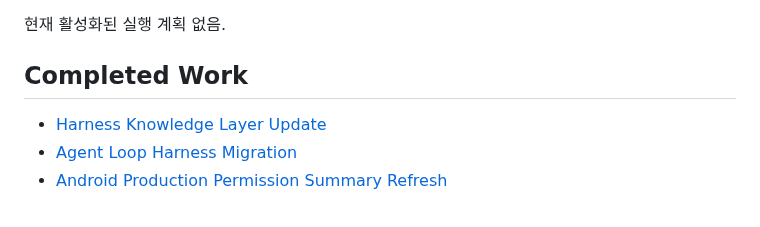
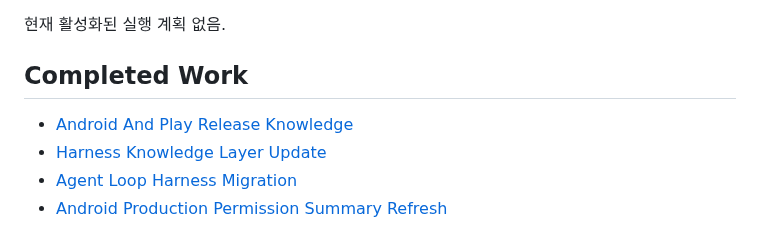
Before and after one commit to algum1737/familyProject, a Markdown page: docs/index.md, the part around the change. GitHub-like rendering.

```diff
--- a/docs/index.md
+++ b/docs/index.md
@@ -57,6 +57,7 @@
 
 ## Completed Work
 
+- [Android And Play Release Knowledge](./exec-plans/completed/2026-07-30-android-play-release-knowledge.md)
 - [Harness Knowledge Layer Update](./exec-plans/completed/2026-07-30-harness-knowledge-layer.md)
 - [Agent Loop Harness Migration](./exec-plans/completed/2026-06-24-agent-loop-harness-migration.md)
 - [Android Production Permission Summary Refresh](./exec-plans/completed/2026-06-11-android-production-permission-summary-refresh.md)
```
Also changed, not shown: docs/HANDOFF.md (+14 -9 lines), 2 other files.
